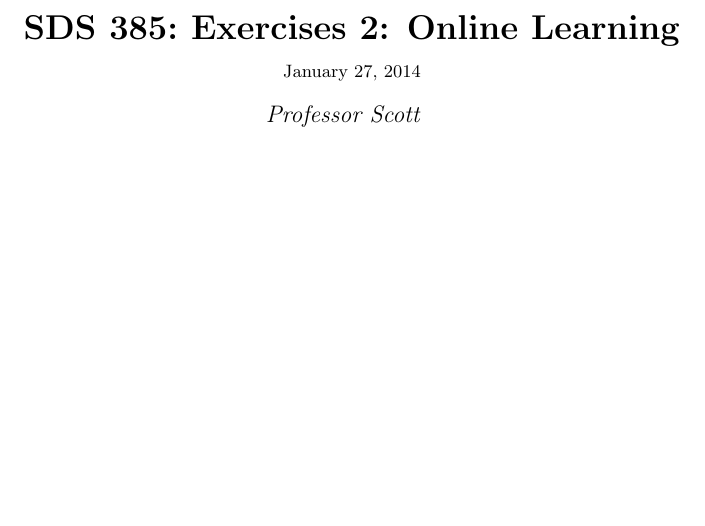
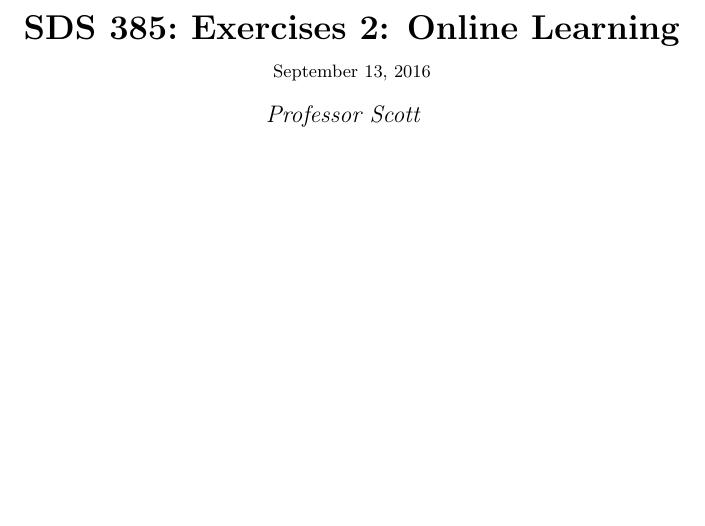
Before and after one commit to ratisharma/SDS385, a LaTeX problem sheet (Exercises02/Exercises02.tex): part of page 1 of 3, cut so that both start at the same text. Compiled offline with pdfLaTeX.

Commit message:
Exercises02.tex

```diff
--- a/Exercises02/Exercises02.tex
+++ b/Exercises02/Exercises02.tex
@@ -127,7 +127,7 @@
 %----------------------------------------------------------------------------------------
 
 \newcommand{\hmwkTitle}{Exercises 2: Online Learning} % Assignment title
-\newcommand{\hmwkDueDate}{January\ 27,\ 2014} % Due date
+\newcommand{\hmwkDueDate}{\today} % Due date
 \newcommand{\hmwkClass}{SDS\ 385} % Course/class
 \newcommand{\hmwkClassTime}{} % Class/lecture time
 \newcommand{\hmwkClassInstructor}{Professor Scott} % Teacher/lecturer
```
